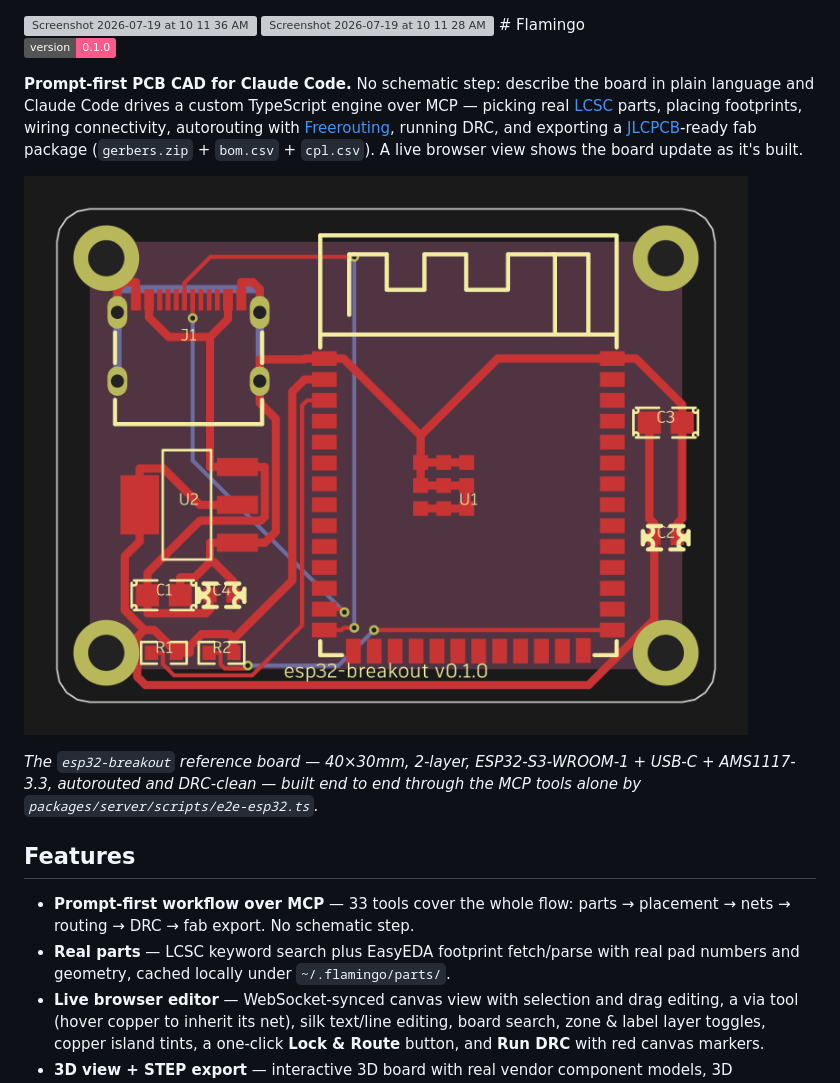
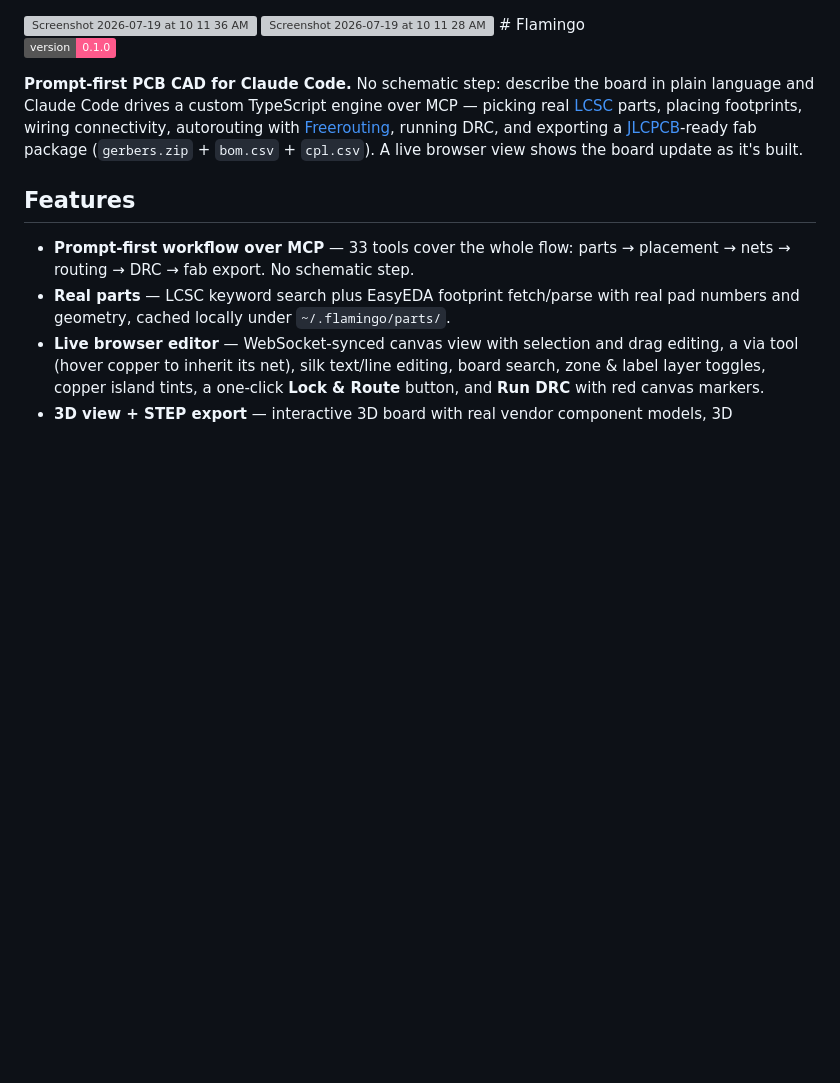
Before and after one commit to cheewee2000/flamingo-pcb, a Markdown page: README.md, the part around the change. GitHub-like rendering; badges without logos; blank space fills up the shorter version; grey boxes are pictures that could not be loaded.

```diff
--- a/README.md
+++ b/README.md
@@ -12,11 +12,7 @@ running DRC, and exporting a
 [JLCPCB](https://jlcpcb.com/)-ready fab package (`gerbers.zip` + `bom.csv` +
 `cpl.csv`). A live browser view shows the board update as it's built.
 
-![ESP32-S3 breakout reference board](docs/images/esp32-breakout.png)
 
-_The `esp32-breakout` reference board — 40×30mm, 2-layer, ESP32-S3-WROOM-1 +
-USB-C + AMS1117-3.3, autorouted and DRC-clean — built end to end through the MCP
-tools alone by `packages/server/scripts/e2e-esp32.ts`._
 
 ## Features
 
```
